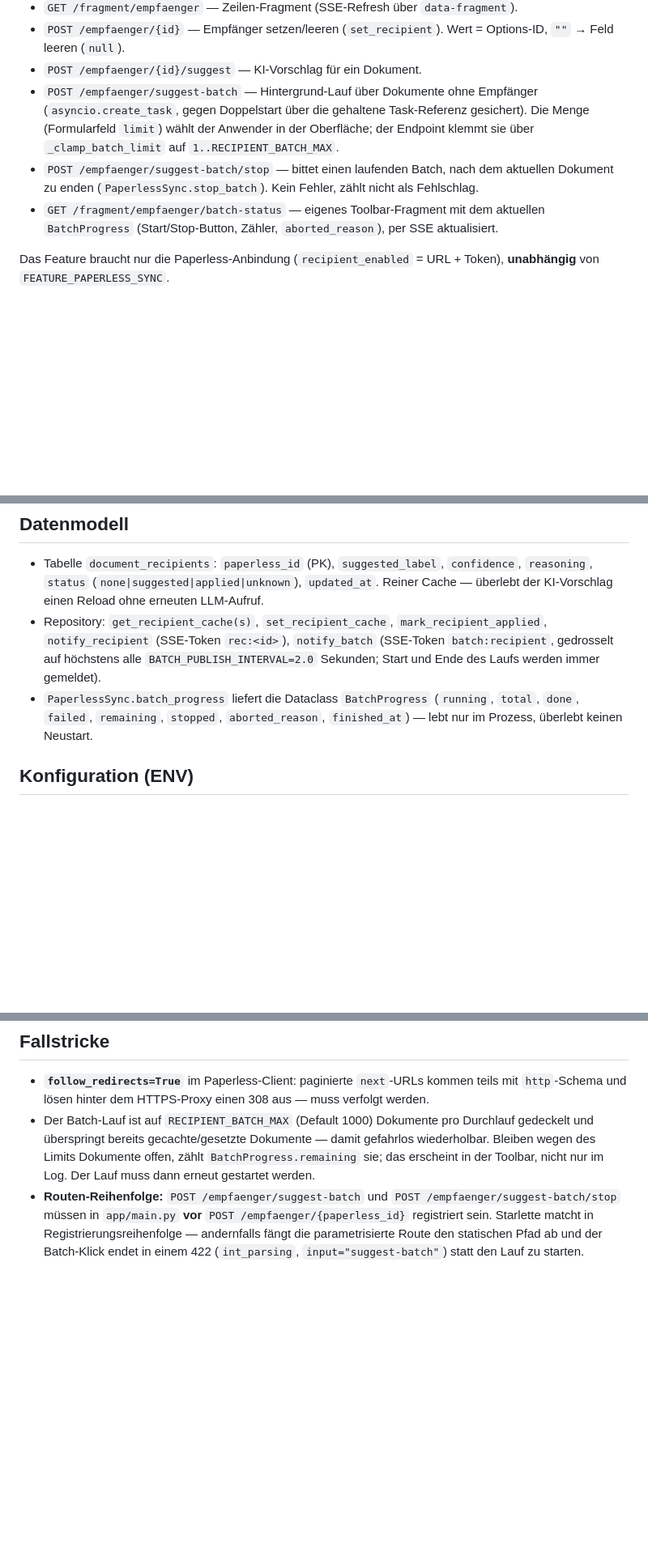
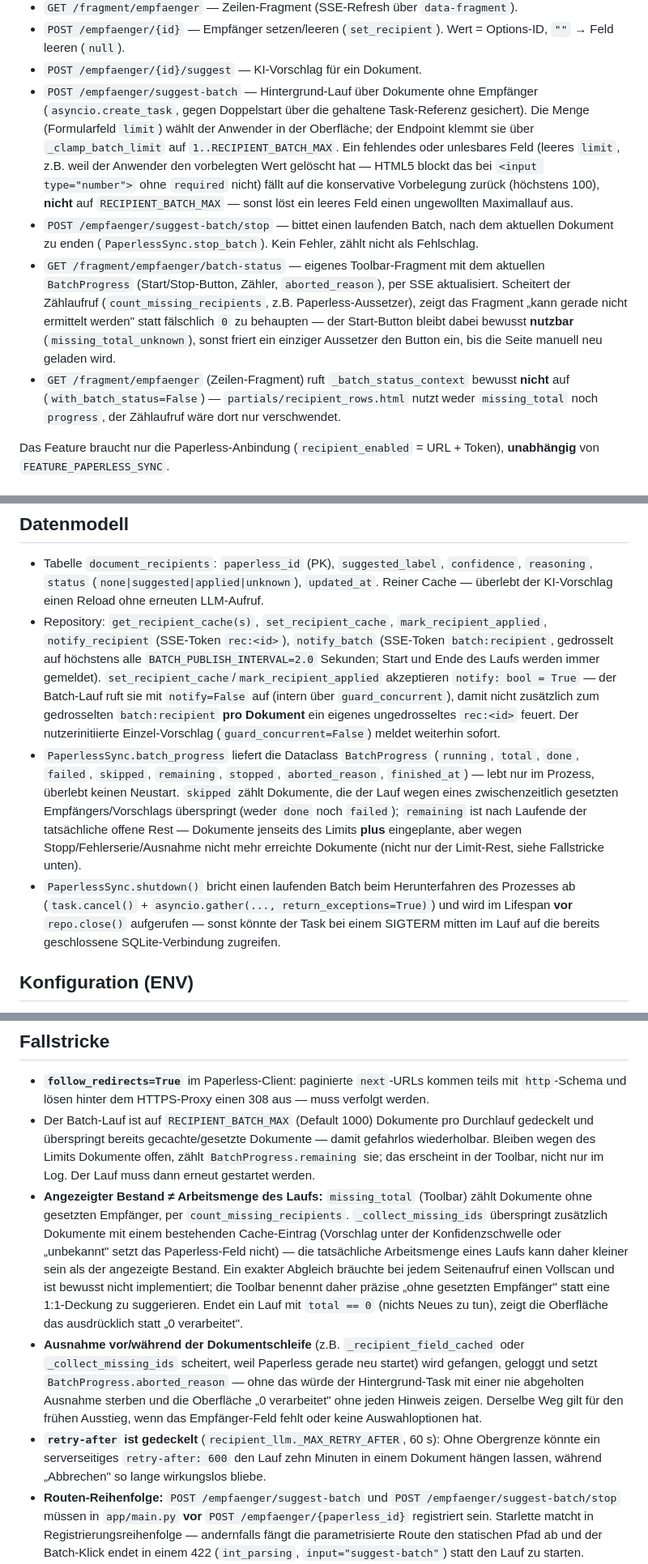
Before and after one commit to Hiwamashi/lector, a Markdown page: feature-documentation/paperless-integration/empfaenger-zuordnung.md, 3 parts joined by grey strips. Shown at 81% size. Rendered like a GitHub page; blank space fills up the shorter version.

Commit message:
docs: Feature-Doku und Fortschritt auf Fix-Runde nach Schlussreview nachgezogen
empfaenger-zuordnung.md: Abschnitte zu _clamp_batch_limit-Fallback,
missing_total_unknown, Notify-Unterdrueckung im Batch, BatchProgress.skipped
und korrigiertem remaining, PaperlessSync.shutdown(), _MAX_RETRY_AFTER und der
bewusst unscharfen Bestand-vs-Arbeitsmenge-Anzeige ergaenzt.

PROGRESS.md: Testzahl auf 129 aktualisiert, Fix-Runde stichpunktartig vermerkt.

Co-Authored-By: Claude Sonnet 5 <noreply@anthropic.com>

```diff
--- a/feature-documentation/paperless-integration/empfaenger-zuordnung.md
+++ b/feature-documentation/paperless-integration/empfaenger-zuordnung.md
@@ -37,11 +37,22 @@ KI vorzuschlagen.
 - `POST /empfaenger/suggest-batch` — Hintergrund-Lauf über Dokumente ohne Empfänger
   (`asyncio.create_task`, gegen Doppelstart über die gehaltene Task-Referenz gesichert). Die
   Menge (Formularfeld `limit`) wählt der Anwender in der Oberfläche; der Endpoint klemmt sie
-  über `_clamp_batch_limit` auf `1..RECIPIENT_BATCH_MAX`.
+  über `_clamp_batch_limit` auf `1..RECIPIENT_BATCH_MAX`. Ein fehlendes oder unlesbares Feld
+  (leeres `limit`, z.B. weil der Anwender den vorbelegten Wert gelöscht hat — HTML5 blockt das
+  bei `<input type="number">` ohne `required` nicht) fällt auf die konservative Vorbelegung
+  zurück (höchstens 100), **nicht** auf `RECIPIENT_BATCH_MAX` — sonst löst ein leeres Feld
+  einen ungewollten Maximallauf aus.
 - `POST /empfaenger/suggest-batch/stop` — bittet einen laufenden Batch, nach dem aktuellen
   Dokument zu enden (`PaperlessSync.stop_batch`). Kein Fehler, zählt nicht als Fehlschlag.
 - `GET /fragment/empfaenger/batch-status` — eigenes Toolbar-Fragment mit dem aktuellen
   `BatchProgress` (Start/Stop-Button, Zähler, `aborted_reason`), per SSE aktualisiert.
+  Scheitert der Zählaufruf (`count_missing_recipients`, z.B. Paperless-Aussetzer), zeigt das
+  Fragment „kann gerade nicht ermittelt werden" statt fälschlich `0` zu behaupten — der
+  Start-Button bleibt dabei bewusst **nutzbar** (`missing_total_unknown`), sonst friert ein
+  einziger Aussetzer den Button ein, bis die Seite manuell neu geladen wird.
+- `GET /fragment/empfaenger` (Zeilen-Fragment) ruft `_batch_status_context` bewusst **nicht**
+  auf (`with_batch_status=False`) — `partials/recipient_rows.html` nutzt weder `missing_total`
+  noch `progress`, der Zählaufruf wäre dort nur verschwendet.
 
 Das Feature braucht nur die Paperless-Anbindung (`recipient_enabled` = URL + Token),
 **unabhängig** von `FEATURE_PAPERLESS_SYNC`.
@@ -73,10 +84,22 @@ Das Feature braucht nur die Paperless-Anbindung (`recipient_enabled` = URL + Tok
 - Repository: `get_recipient_cache(s)`, `set_recipient_cache`, `mark_recipient_applied`,
   `notify_recipient` (SSE-Token `rec:<id>`), `notify_batch` (SSE-Token `batch:recipient`,
   gedrosselt auf höchstens alle `BATCH_PUBLISH_INTERVAL=2.0` Sekunden; Start und Ende des
-  Laufs werden immer gemeldet).
+  Laufs werden immer gemeldet). `set_recipient_cache`/`mark_recipient_applied` akzeptieren
+  `notify: bool = True` — der Batch-Lauf ruft sie mit `notify=False` auf (intern über
+  `guard_concurrent`), damit nicht zusätzlich zum gedrosselten `batch:recipient` **pro
+  Dokument** ein eigenes ungedrosseltes `rec:<id>` feuert. Der nutzerinitiierte
+  Einzel-Vorschlag (`guard_concurrent=False`) meldet weiterhin sofort.
 - `PaperlessSync.batch_progress` liefert die Dataclass `BatchProgress` (`running`, `total`,
-  `done`, `failed`, `remaining`, `stopped`, `aborted_reason`, `finished_at`) — lebt nur im
-  Prozess, überlebt keinen Neustart.
+  `done`, `failed`, `skipped`, `remaining`, `stopped`, `aborted_reason`, `finished_at`) — lebt
+  nur im Prozess, überlebt keinen Neustart. `skipped` zählt Dokumente, die der Lauf wegen
+  eines zwischenzeitlich gesetzten Empfängers/Vorschlags überspringt (weder `done` noch
+  `failed`); `remaining` ist nach Laufende der tatsächliche offene Rest — Dokumente jenseits
+  des Limits **plus** eingeplante, aber wegen Stopp/Fehlerserie/Ausnahme nicht mehr erreichte
+  Dokumente (nicht nur der Limit-Rest, siehe Fallstricke unten).
+- `PaperlessSync.shutdown()` bricht einen laufenden Batch beim Herunterfahren des Prozesses ab
+  (`task.cancel()` + `asyncio.gather(..., return_exceptions=True)`) und wird im Lifespan
+  **vor** `repo.close()` aufgerufen — sonst könnte der Task bei einem SIGTERM mitten im Lauf
+  auf die bereits geschlossene SQLite-Verbindung zugreifen.
 
 ## Konfiguration (ENV)
 
@@ -93,6 +116,24 @@ wählt der Anwender pro Lauf in der Oberfläche).
   und überspringt bereits gecachte/gesetzte Dokumente — damit gefahrlos wiederholbar. Bleiben
   wegen des Limits Dokumente offen, zählt `BatchProgress.remaining` sie; das erscheint in der
   Toolbar, nicht nur im Log. Der Lauf muss dann erneut gestartet werden.
+- **Angezeigter Bestand ≠ Arbeitsmenge des Laufs:** `missing_total` (Toolbar) zählt Dokumente
+  ohne gesetzten Empfänger, per `count_missing_recipients`. `_collect_missing_ids` überspringt
+  zusätzlich Dokumente mit einem bestehenden Cache-Eintrag (Vorschlag unter der
+  Konfidenzschwelle oder „unbekannt" setzt das Paperless-Feld nicht) — die tatsächliche
+  Arbeitsmenge eines Laufs kann daher kleiner sein als der angezeigte Bestand. Ein exakter
+  Abgleich bräuchte bei jedem Seitenaufruf einen Vollscan und ist bewusst nicht implementiert;
+  die Toolbar benennt daher präzise „ohne gesetzten Empfänger" statt eine 1:1-Deckung zu
+  suggerieren. Endet ein Lauf mit `total == 0` (nichts Neues zu tun), zeigt die Oberfläche das
+  ausdrücklich statt „0 verarbeitet".
+- **Ausnahme vor/während der Dokumentschleife** (z.B. `_recipient_field_cached` oder
+  `_collect_missing_ids` scheitert, weil Paperless gerade neu startet) wird gefangen, geloggt
+  und setzt `BatchProgress.aborted_reason` — ohne das würde der Hintergrund-Task mit einer nie
+  abgeholten Ausnahme sterben und die Oberfläche „0 verarbeitet" ohne jeden Hinweis zeigen.
+  Derselbe Weg gilt für den frühen Ausstieg, wenn das Empfänger-Feld fehlt oder keine
+  Auswahloptionen hat.
+- **`retry-after` ist gedeckelt** (`recipient_llm._MAX_RETRY_AFTER`, 60 s): Ohne Obergrenze
+  könnte ein serverseitiges `retry-after: 600` den Lauf zehn Minuten in einem Dokument hängen
+  lassen, während „Abbrechen" so lange wirkungslos bliebe.
 - **Routen-Reihenfolge:** `POST /empfaenger/suggest-batch` und `POST /empfaenger/suggest-batch/stop`
   müssen in `app/main.py` **vor** `POST /empfaenger/{paperless_id}` registriert sein. Starlette
   matcht in Registrierungsreihenfolge — andernfalls fängt die parametrisierte Route den
```
Also changed, not shown: prd/PROGRESS.md (+8 -1 lines).
